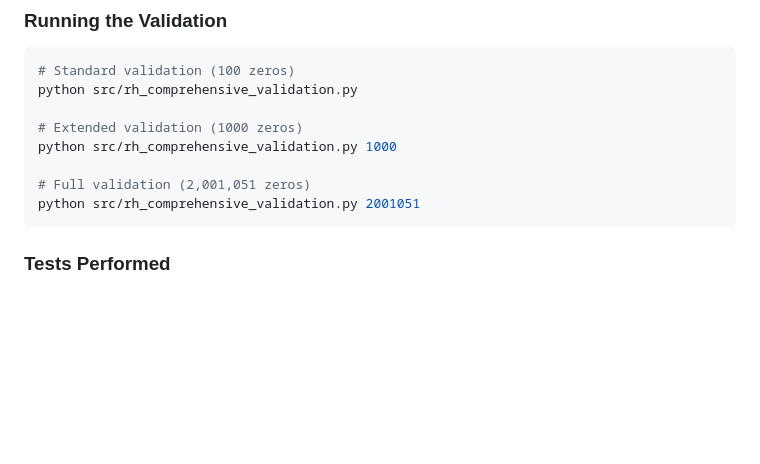
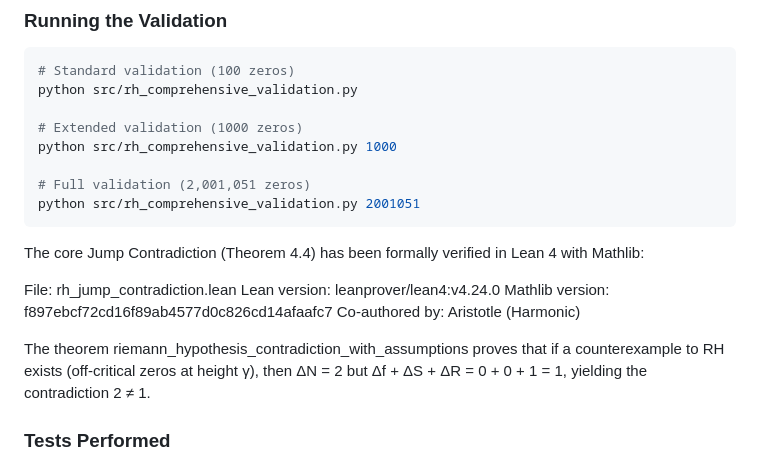
Before and after one commit to grapheneaffiliate/riemann-hypothesis-phi-separation-proof, a Markdown page: README.md, the part around the change. Rendered like a GitHub page; blank space fills up the shorter version.

````diff
--- a/README.md
+++ b/README.md
@@ -127,6 +127,14 @@ python src/rh_comprehensive_validation.py 1000
 # Full validation (2,001,051 zeros)
 python src/rh_comprehensive_validation.py 2001051
 ```
+The core Jump Contradiction (Theorem 4.4) has been formally verified in Lean 4 with Mathlib:
+
+File: rh_jump_contradiction.lean
+Lean version: leanprover/lean4:v4.24.0
+Mathlib version: f897ebcf72cd16f89ab4577d0c826cd14afaafc7
+Co-authored by: Aristotle (Harmonic)
+
+The theorem riemann_hypothesis_contradiction_with_assumptions proves that if a counterexample to RH exists (off-critical zeros at height γ), then ΔN = 2 but Δf + ΔS + ΔR = 0 + 0 + 1 = 1, yielding the contradiction 2 ≠ 1.
 
 ### Tests Performed
 
````
